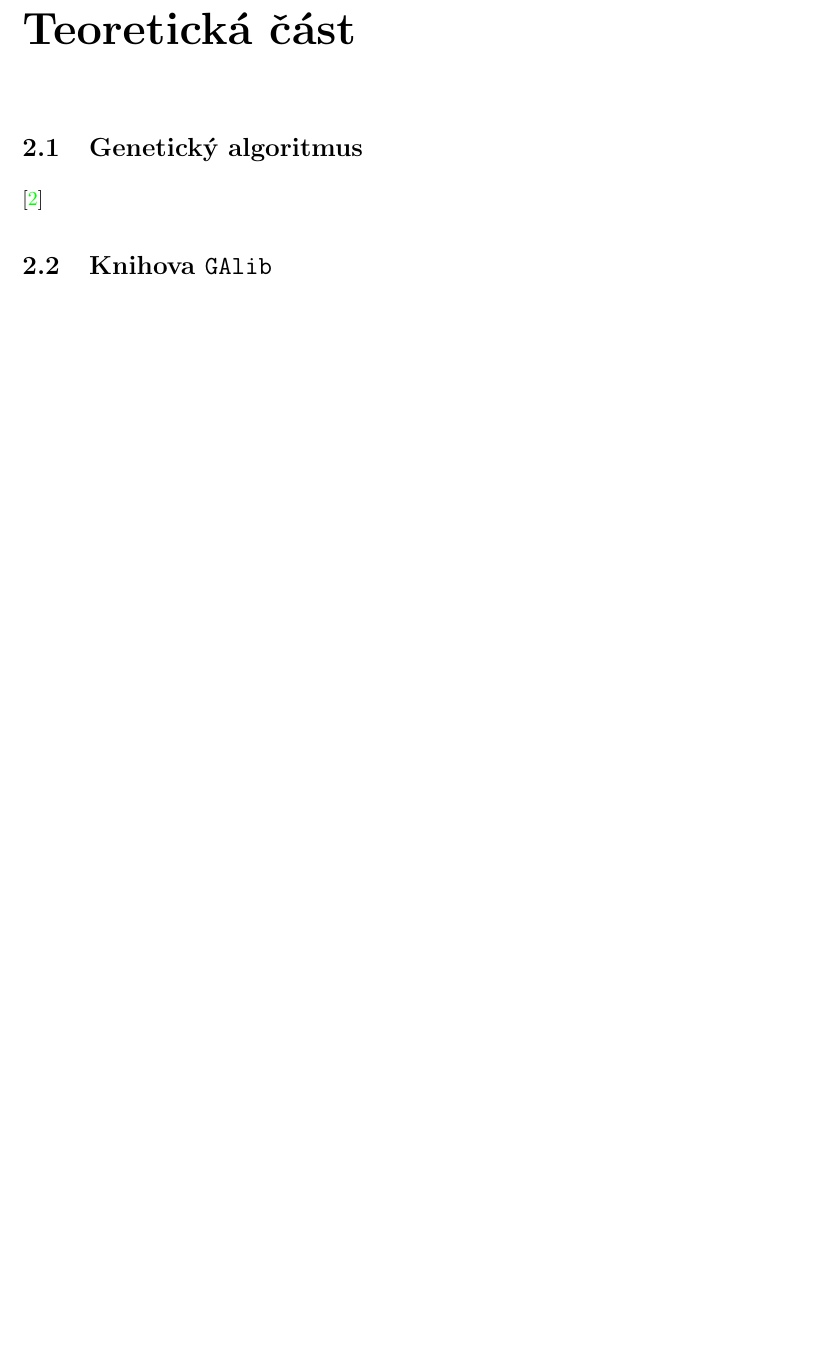
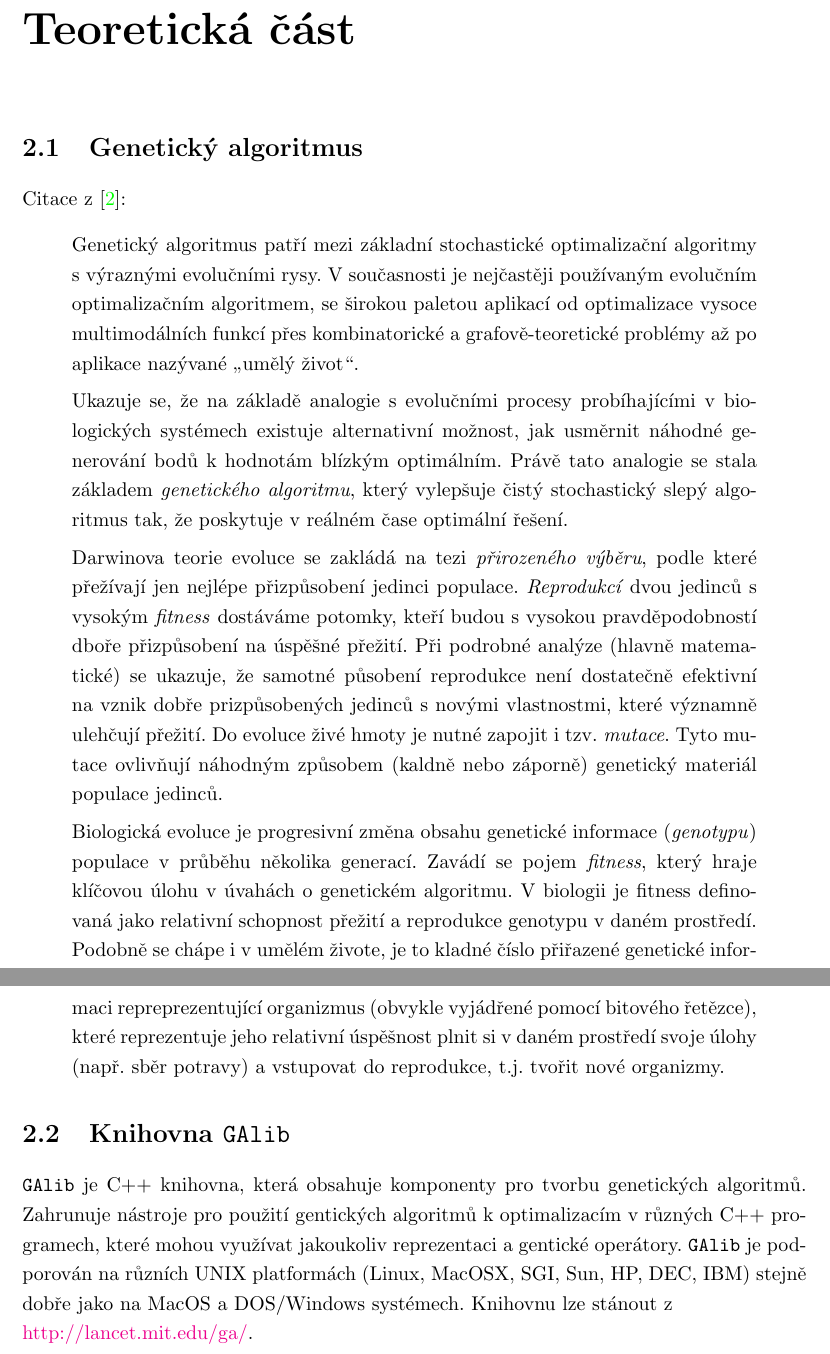
Before and after one commit to kdudka/fss, a LaTeX thesis (doc/proj_doc.tex, which reads doc/proj_doc_content.tex): part of page 5 of 18 before the commit and two parts of pages 5 and 6 of 19 after it, the two joined at a grey line, cut so that both start at the same text, the shorter picture padded with empty space. Compiled offline with pdfLaTeX; the source files are stored in an older character set and shown here as Unicode.

Commit message:
Added theoretical part chapter to proj_doc
git-svn-id: svn+ssh://dudka.no-ip.org/home/svn/EVO@67 309a929c-2476-49f2-ad8d-015f7df970c0

```diff
--- a/doc/proj_doc_content.tex
+++ b/doc/proj_doc_content.tex
@@ -18,8 +18,20 @@
 
 \chapter{Teoretická část}\label{theory}
 \section{Genetický algoritmus}
-\cite{Kvas}
-\section{Knihova \texttt{GAlib}}
+Citace z \cite{Kvas}:
+\begin{quote}
+Genetický algoritmus patří mezi základní stochastické optimalizační algoritmy s výraznými evolučními rysy. V současnosti je nejčastěji používaným evolučním optimalizačním algoritmem, se širokou paletou aplikací od optimalizace vysoce multimodálních funkcí přes kombinatorické a grafově-teoretické problémy až po aplikace nazývané \quotedblbase{umělý život\textquotedblleft}.
+
+Ukazuje se, že na základě analogie s evolučními procesy probíhajícími v biologických systémech existuje alternativní možnost, jak usměrnit náhodné generování bodů k hodnotám blízkým optimálním. Právě tato analogie se stala základem \textit{genetického algoritmu}, který vylepšuje čistý stochastický slepý algoritmus tak, že poskytuje v reálném čase optimální řešení.
+
+Darwinova teorie evoluce se zakládá na tezi \textit{přirozeného výběru}, podle které přežívají jen nejlépe přizpůsobení jedinci populace. \textit{Reprodukcí} dvou jedinců s vysokým \textit{fitness} dostáváme potomky, kteří budou s vysokou pravděpodobností dboře přizpůsobení na úspěšné přežití. Při podrobné analýze (hlavně matematické) se ukazuje, že samotné působení reprodukce není dostatečně efektivní na vznik dobře prizpůsobených jedinců s novými vlastnostmi, které významně ulehčují přežití. Do evoluce živé hmoty je nutné zapojit i tzv. \textit{mutace}. Tyto mutace ovlivňují náhodným způsobem (kaldně nebo záporně) genetický materiál populace jedinců.
+
+Biologická evoluce je progresivní změna obsahu genetické informace (\textit{genotypu}) populace v průběhu několika generací. Zavádí se pojem \textit{fitness}, který hraje klíčovou úlohu v úvahách o genetickém algoritmu. V biologii je fitness definovaná jako relativní schopnost přežití a reprodukce genotypu v daném prostředí. Podobně se chápe i v umělém živote, je to kladné číslo přiřazené genetické informaci repreprezentující organizmus (obvykle vyjádřené pomocí bitového řetězce), které reprezentuje jeho relativní úspěšnost plnit si v daném prostředí svoje úlohy (např. sběr potravy) a vstupovat do reprodukce, t.j. tvořit nové organizmy.
+\end{quote}
+
+\section{Knihovna \texttt{GAlib}}
+\texttt{GAlib} je C++ knihovna, která obsahuje komponenty pro tvorbu genetických algoritmů. Zahrunuje nástroje pro použití gentických algoritmů k optimalizacím v různých C++ programech, které mohou využívat jakoukoliv reprezentaci a gentické operátory. \texttt{GAlib} je podporován na různích UNIX platformách (Linux, MacOSX, SGI, Sun, HP, DEC, IBM) stejně dobře jako na MacOS a DOS/Windows systémech. Knihovnu lze stánout z\\ \href{http://lancet.mit.edu/ga/}{http://lancet.mit.edu/ga/}.
+
 
 \chapter{Návrh řešení}\label{design}
 Hlavním cílem návrhu byla znovupoužitelnost\cite{Gamma}\cite{Pecin}\cite{Stroustrup}\cite{Sutter}. Většina modulů nemá žádné externí závislosti. Pokud bychom např. místo knihovny \texttt{GAlib} chtěli použít jinou knihovnu, stačilo by nadefinovat dvě nové třídy pracující se stávajícím objektovým modelem. Program je z hlediska návrhu dělen do několika částí:
```
Also changed, not shown: doc/proj_doc_content.tex (14 more changed lines).
